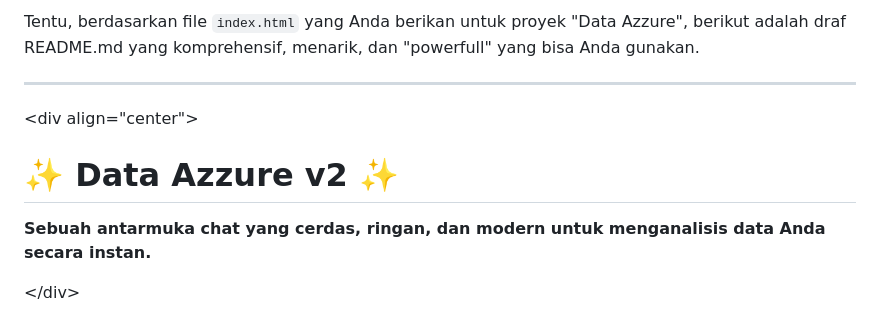
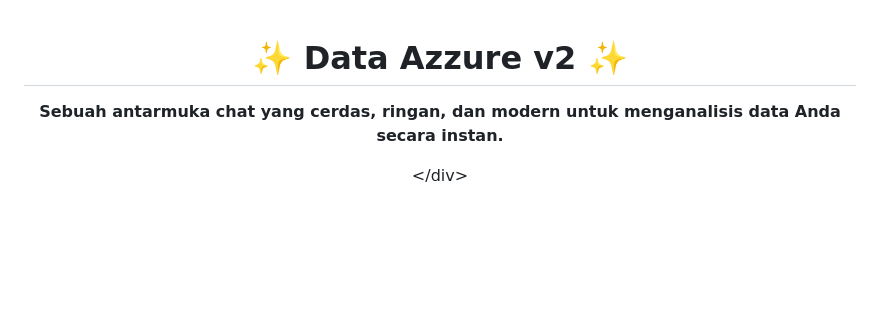
Before and after one commit to daffasdev-lang/dataazurev2, a Markdown page: README.md, the part around one of its changes. Drawn GitHub-style; blank space fills up the shorter version.

```diff
--- a/README.md
+++ b/README.md
@@ -1,12 +1,8 @@
-Tentu, berdasarkan file `index.html` yang Anda berikan untuk proyek "Data Azzure", berikut adalah draf README.md yang komprehensif, menarik, dan "powerfull" yang bisa Anda gunakan.
-
------
-
-\<div align="center"\>
+<div align="center">
 
 # ✨ Data Azzure v2 ✨
 
 **Sebuah antarmuka chat yang cerdas, ringan, dan modern untuk menganalisis data Anda secara instan.**
 
-\</div\>
+</div\>
 
```
Also changed, not shown: other parts of README.md (+7 -12 lines).
